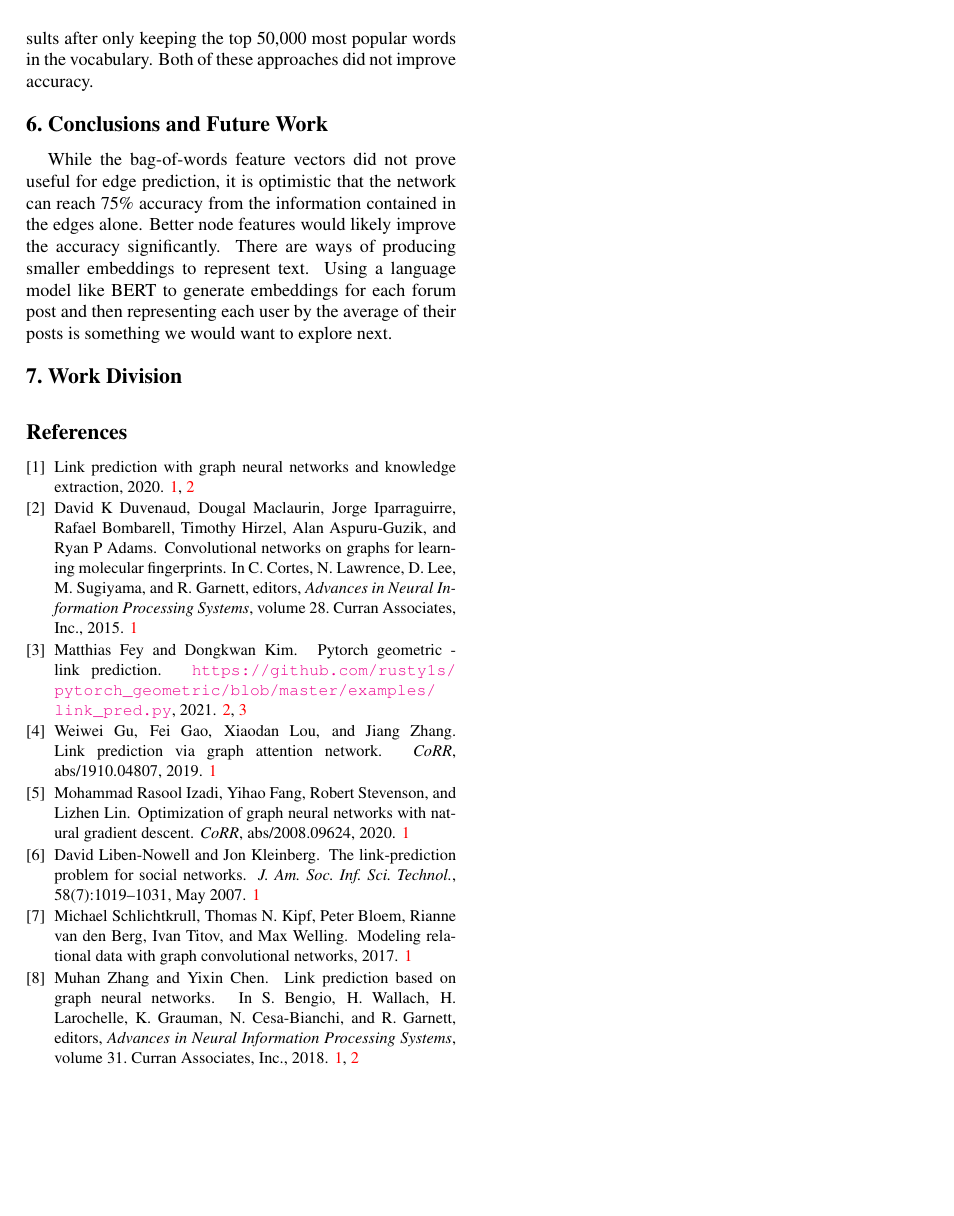
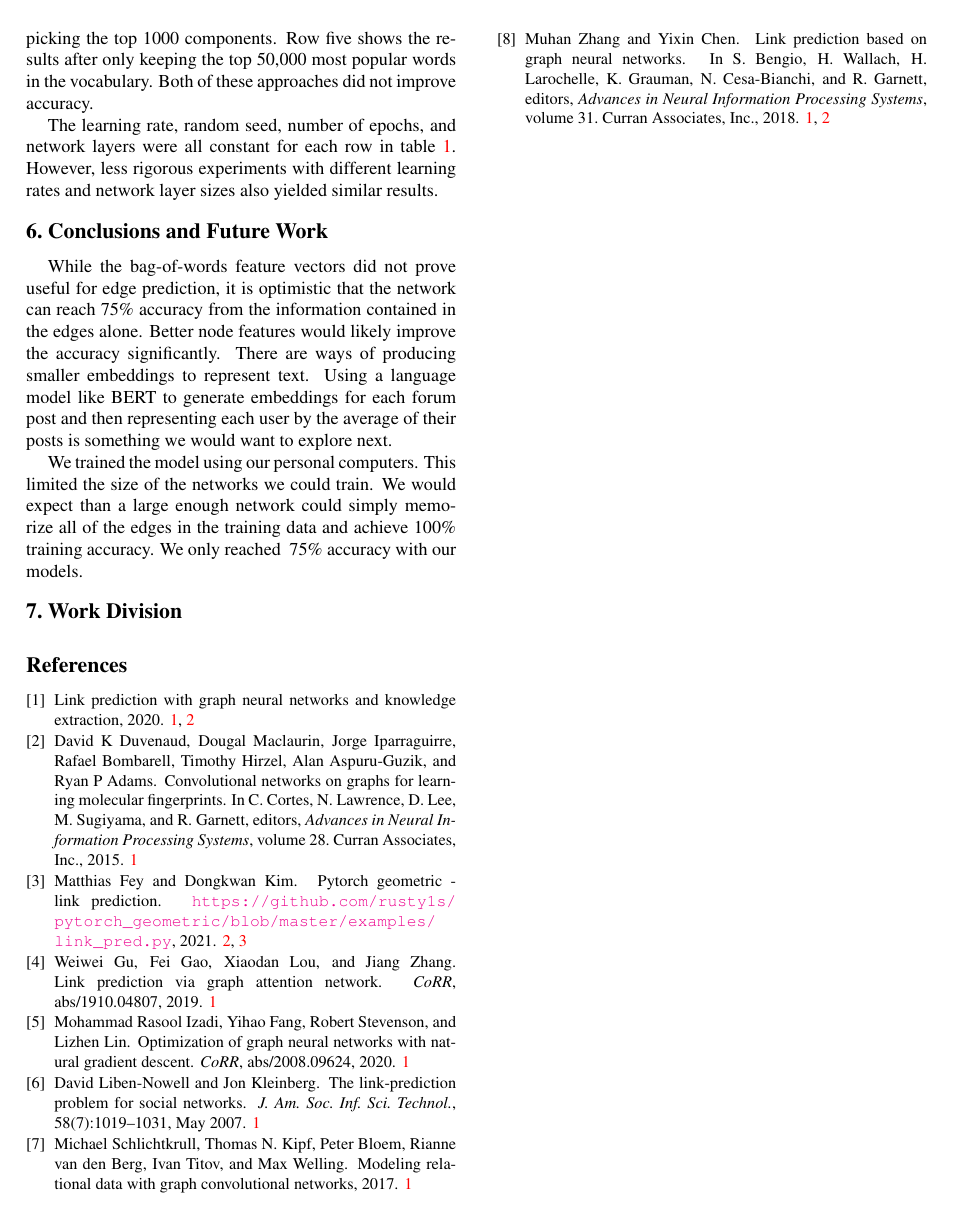
Before and after one commit to cerules/CS7643-SNAstronauts, a LaTeX paper (latex/egpaper_for_review.tex): page 4 of 5. Compiled offline with pdfLaTeX.

Commit message:
added more to conclusion

```diff
--- a/latex/egpaper_for_review.tex
+++ b/latex/egpaper_for_review.tex
@@ -151,13 +151,19 @@ In order to sanity-check our model, we produced an inference edgelist by passing
 
 We created a bag-of-words feature vector to represent each user. The hope is that the bag-of-words will represent the kinds of topics the user posts about and help in identifying which users would likley contribute to the same posts. In practice, the bag-of-words did not appear to help the model learn. The ability of the network to predict edges appears to be learned entirely from the edges in the training data.
 
-We trained a six layer graph convolutional network with five different sets of node features. Table \ref{tab:bow} shows the best validation and test accuracies for each. The first row shows the accuracy of the network without the bag-of-words features. In this scenario each node feature is simply a one dimensional tensor set to 1.
+We trained a six layer graph convolutional network with five different sets of node features. Table \ref{tab:bow} shows the best validation and test accuracies for each.
+
+The first row shows the accuracy of the network without the bag-of-words features. In this scenario each node feature is simply a one dimensional tensor set to 1.
 The next row shows the accuracies when using the 225143 dimensional bag-of-words vectors as features for each user. Accuracy is the same. The bag-of-word vectors are much larger than the number of parameters in the network.
 The network layers only contain 100s or 1000s of parameters.
 Also, the counts for each word can be as high as ~6000. Scaling the the bag-of-word vectors with the scikit-learn StandardScaler subtracts the mean of each feature and divides by the variance. The result of training with these features is in the third row of the table.
 
 We tried to reduce the dimensionality of the bag-of-words using PCA. Row four of Table \ref{tab:bow}  shows the results of picking the top 1000 components. Row five shows the results after only keeping the top 50,000 most popular words in the vocabulary.
 Both of these approaches did not improve accuracy.
+
+The learning rate, random seed, number of epochs, and network layers were all constant for each row in table \ref{tab:bow}.
+However, less rigorous experiments with different learning rates and network layer sizes also yielded similar results.
+
 
 \begin{table*}[h!]
 \begin{center}
@@ -190,6 +196,7 @@ Both of these approaches did not improve accuracy.
 While the bag-of-words feature vectors did not prove useful for edge prediction, it is optimistic that the network can reach 75\% accuracy from the information contained in the edges alone. Better node features would likely improve the accuracy significantly.
 There are ways of producing smaller embeddings to represent text. Using a language model like BERT to generate embeddings for each forum post and then representing each user by the average of their posts is something we would want to explore next.
 
+We trained the model using our personal computers. This limited the size of the networks we could train. We would expect than a large enough network could simply memorize all of the edges in the training data and achieve 100\% training accuracy. We only reached ~75\% accuracy with our models.
 %-------------------------------------------------------------------------
 \section{Work Division}
 
```
Also changed, not shown: latex/egpaper_for_review.pdf, 1 other file.
